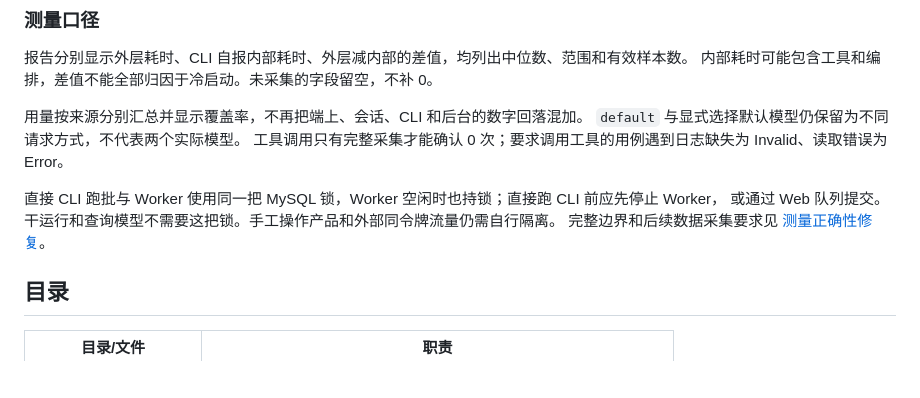
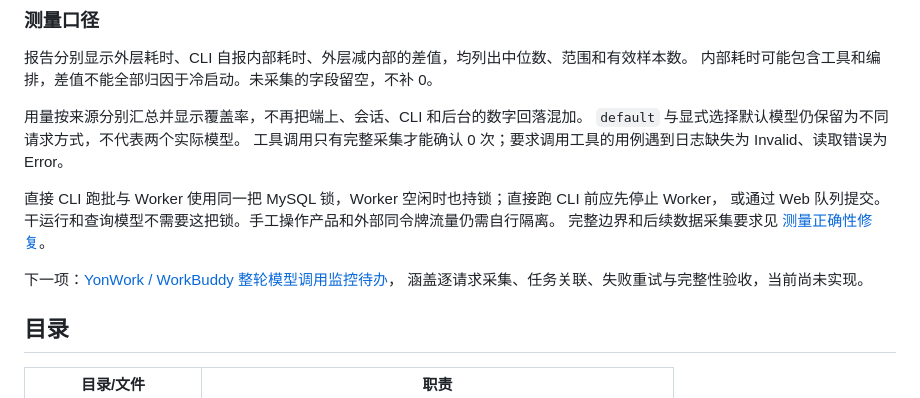
Before and after one commit to leorxx11/yonwork-benchmark, a Markdown page: README.md, the part around the change. GitHub-like rendering; blank space fills up the shorter version.

Commit message:
docs: 添加 YonWork 与 WorkBuddy 整轮模型调用监控待办

```diff
--- a/README.md
+++ b/README.md
@@ -127,6 +127,9 @@ docker compose up -d web        # ⚠️ 别用裸 up -d，worker 是 restart: u
 或通过 Web 队列提交。干运行和查询模型不需要这把锁。手工操作产品和外部同令牌流量仍需自行隔离。
 完整边界和后续数据采集要求见 [测量正确性修复](docs/measurement-correctness.md)。
 
+下一项：[YonWork / WorkBuddy 整轮模型调用监控待办](docs/model-call-monitoring-todo.md)，
+涵盖逐请求采集、任务关联、失败重试与完整性验收，当前尚未实现。
+
 ## 目录
 
 | 目录/文件 | 职责 |
```
Also changed, not shown: CLAUDE.md (+10 -2 lines), docs/model-call-monitoring-todo.md (added, +93 -0 lines).
